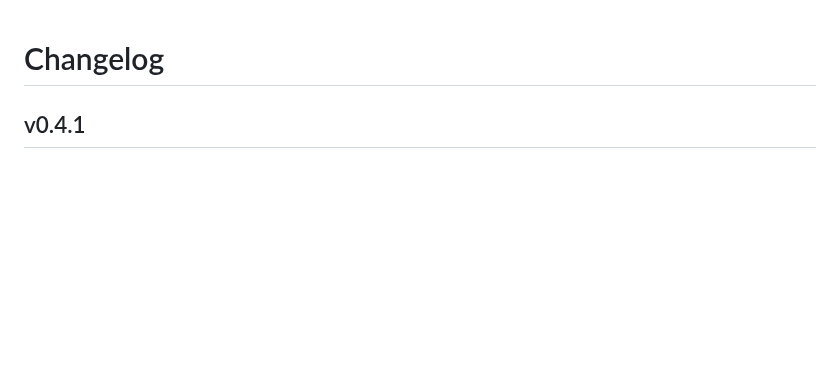
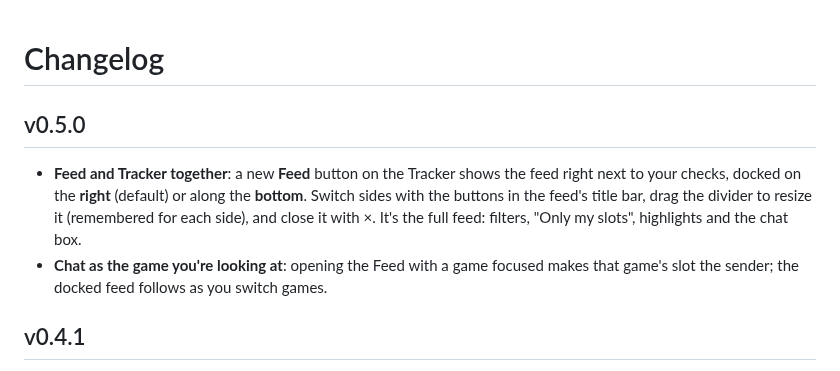
Before and after one commit to Flippage/APMultiTracker, a Markdown page: CHANGELOG.md, the part around the change. GitHub-like rendering; blank space fills up the shorter version.

```diff
--- a/CHANGELOG.md
+++ b/CHANGELOG.md
@@ -1,4 +1,13 @@
 # Changelog
+
+## v0.5.0
+
+- **Feed and Tracker together**: a new **Feed** button on the Tracker shows the feed right next to your checks,
+  docked on the **right** (default) or along the **bottom**. Switch sides with the buttons in the feed's title bar,
+  drag the divider to resize it (remembered for each side), and close it with ×. It's the full feed: filters,
+  "Only my slots", highlights and the chat box.
+- **Chat as the game you're looking at**: opening the Feed with a game focused makes that game's slot the sender;
+  the docked feed follows as you switch games.
 
 ## v0.4.1
 
```
Also changed, not shown: README.md (+12 -1 lines), docs/screenshots/tracker-feed-bottom.png (added), docs/screenshots/tracker-feed-right.png (added), 11 other files.
